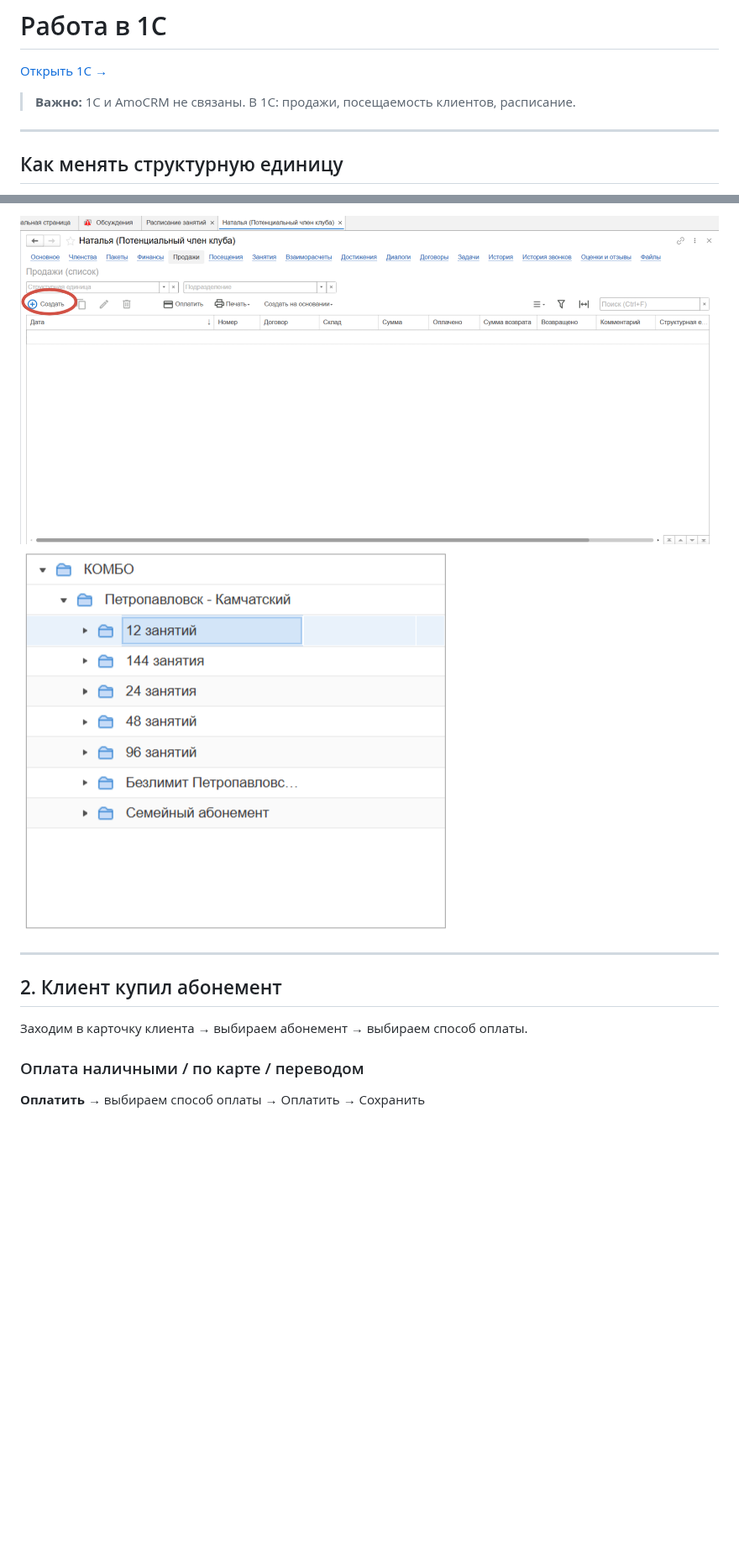
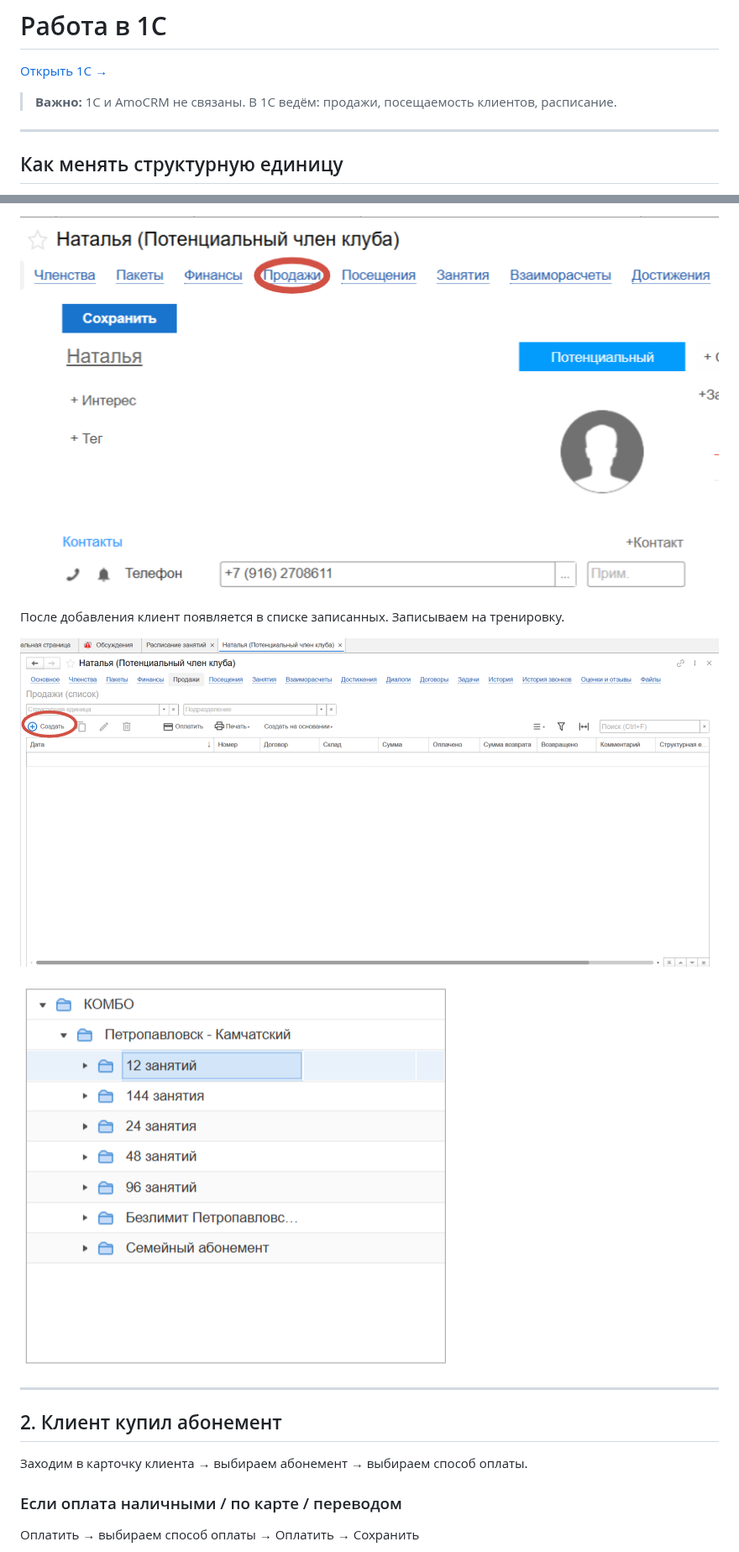
Before and after one commit to pbwork41/ls_baza_znaniy, a Markdown page: onec/1c-guide.md, 2 parts joined by grey strips. Shown at 84% size. Drawn GitHub-style; blank space fills up the shorter version.

```diff
--- a/onec/1c-guide.md
+++ b/onec/1c-guide.md
@@ -3,7 +3,7 @@
 [Открыть 1С →](https://cloud.1c.fitness/app02_2077/2077/ru/)
 
 > **Важно:** 1С и AmoCRM не связаны.
-> В 1С: продажи, посещаемость клиентов, расписание.
+> В 1С ведём: продажи, посещаемость клиентов, расписание.
 
 ---
 
@@ -29,6 +34,14 @@
 
-![Список записанных](https://raw.githubusercontent.com/pbwork41/ls_baza_znaniy/main/onec/images/image15.png)
-![Список записанных 2](https://raw.githubusercontent.com/pbwork41/ls_baza_znaniy/main/onec/images/image8.png)
+![image9.png](https://raw.githubusercontent.com/pbwork41/ls_baza_znaniy/main/onec/images/image9.png)
+
+
+После добавления клиент появляется в списке записанных. Записываем на тренировку.
+
+![image15.png](https://raw.githubusercontent.com/pbwork41/ls_baza_znaniy/main/onec/images/image15.png)
+
+
+![image8.png](https://raw.githubusercontent.com/pbwork41/ls_baza_znaniy/main/onec/images/image8.png)
+
 
 ---
 
@@ -36,7 +49,7 @@
 
 Заходим в карточку клиента → выбираем абонемент → выбираем способ оплаты.
 
-### Оплата наличными / по карте / переводом
+### Если оплата наличными / по карте / переводом
 
-**Оплатить** → выбираем способ оплаты → Оплатить → Сохранить
+Оплатить → выбираем способ оплаты → Оплатить → Сохранить
 
```
Also changed, not shown: other parts of onec/1c-guide.md (+44 -27 lines).
